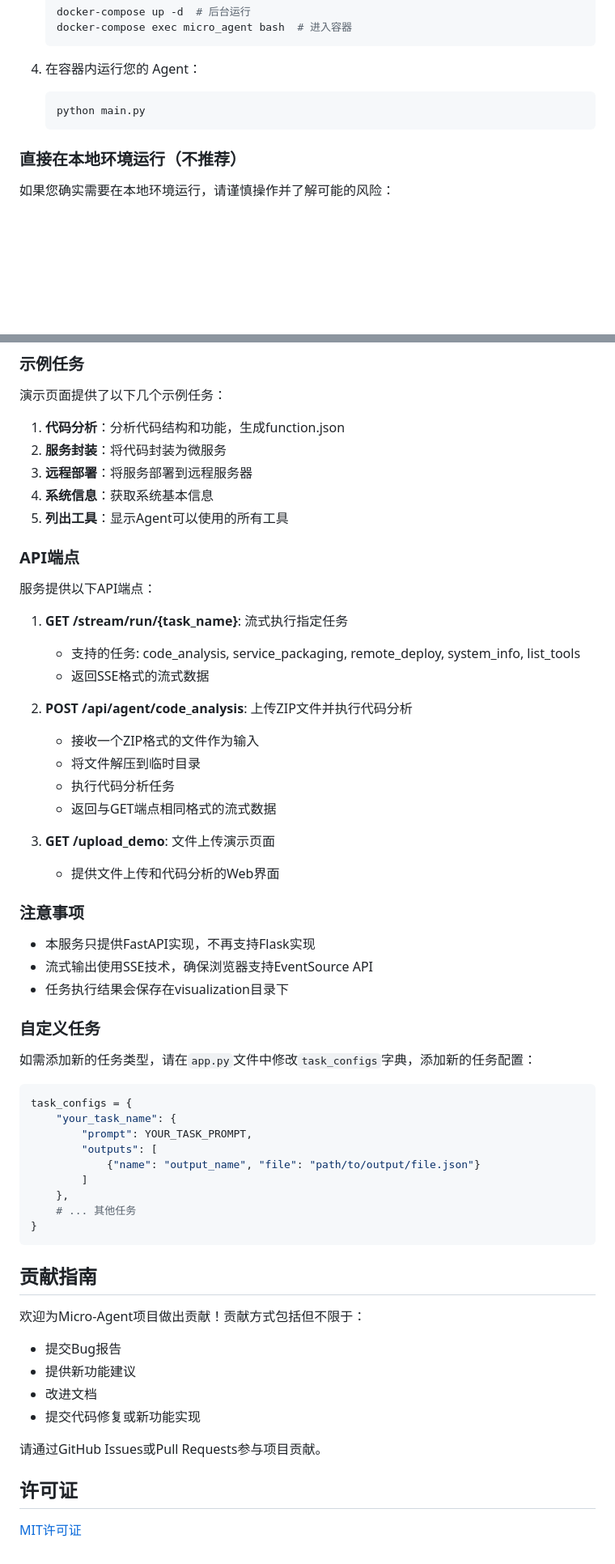
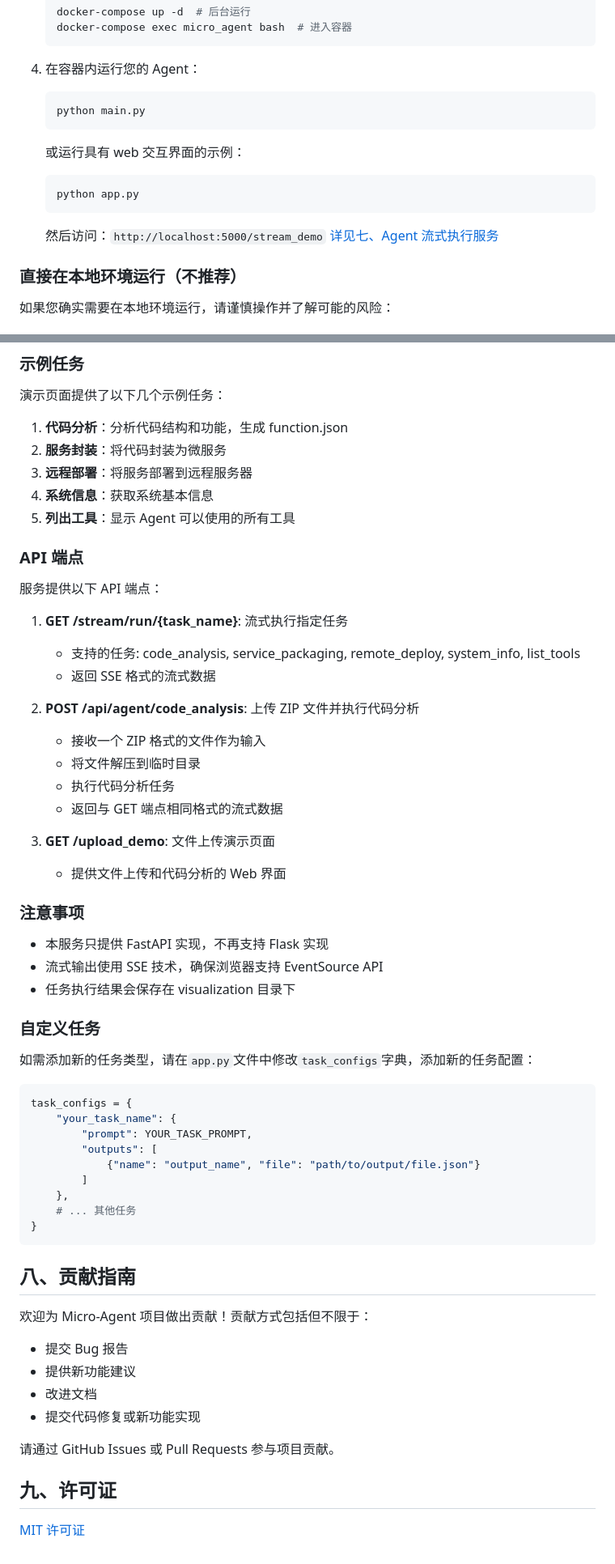
Before and after one commit to PolarSnowLeopard/Micro-Agent, a Markdown page: README.md, 2 parts joined by grey strips. Shown: that part at 81% size. Rendered like a GitHub page; blank space fills up the shorter version.

````diff
--- a/README.md
+++ b/README.md
@@ -92,9 +99,18 @@ Micro-Agent 框架的主要组件包括：
    ```
 
 4. 在容器内运行您的 Agent：
+
    ```bash
    python main.py
    ```
+
+   或运行具有 web 交互界面的示例：
+
+   ```bash
+   python app.py
+   ```
+
+   然后访问：`http://localhost:5000/stream_demo` [详见七、Agent 流式执行服务](#七agent-流式执行服务)
 
 ### 直接在本地环境运行（不推荐）
 
@@ -199,34 +260,36 @@ python app.py
 
 演示页面提供了以下几个示例任务：
 
-1. **代码分析**：分析代码结构和功能，生成function.json
+1. **代码分析**：分析代码结构和功能，生成 function.json
 2. **服务封装**：将代码封装为微服务
 3. **远程部署**：将服务部署到远程服务器
 4. **系统信息**：获取系统基本信息
-5. **列出工具**：显示Agent可以使用的所有工具
+5. **列出工具**：显示 Agent 可以使用的所有工具
 
-### API端点
+### API 端点
 
-服务提供以下API端点：
+服务提供以下 API 端点：
 
 1. **GET /stream/run/{task_name}**: 流式执行指定任务
+
    - 支持的任务: code_analysis, service_packaging, remote_deploy, system_info, list_tools
-   - 返回SSE格式的流式数据
+   - 返回 SSE 格式的流式数据
 
-2. **POST /api/agent/code_analysis**: 上传ZIP文件并执行代码分析
-   - 接收一个ZIP格式的文件作为输入
+2. **POST /api/agent/code_analysis**: 上传 ZIP 文件并执行代码分析
+
+   - 接收一个 ZIP 格式的文件作为输入
    - 将文件解压到临时目录
    - 执行代码分析任务
-   - 返回与GET端点相同格式的流式数据
+   - 返回与 GET 端点相同格式的流式数据
 
 3. **GET /upload_demo**: 文件上传演示页面
-   - 提供文件上传和代码分析的Web界面
+   - 提供文件上传和代码分析的 Web 界面
 
 ### 注意事项
 
-- 本服务只提供FastAPI实现，不再支持Flask实现
-- 流式输出使用SSE技术，确保浏览器支持EventSource API
-- 任务执行结果会保存在visualization目录下
+- 本服务只提供 FastAPI 实现，不再支持 Flask 实现
+- 流式输出使用 SSE 技术，确保浏览器支持 EventSource API
+- 任务执行结果会保存在 visualization 目录下
 
 ### 自定义任务
 
@@ -244,17 +307,17 @@ task_configs = {
 }
 ```
 
-## 贡献指南
+## 八、贡献指南
 
-欢迎为Micro-Agent项目做出贡献！贡献方式包括但不限于：
+欢迎为 Micro-Agent 项目做出贡献！贡献方式包括但不限于：
 
-- 提交Bug报告
+- 提交 Bug 报告
 - 提供新功能建议
 - 改进文档
 - 提交代码修复或新功能实现
 
-请通过GitHub Issues或Pull Requests参与项目贡献。
+请通过 GitHub Issues 或 Pull Requests 参与项目贡献。
 
-## 许可证
+## 九、许可证
 
-[MIT许可证](LICENSE)
+[MIT 许可证](LICENSE)
````
Also changed, not shown: other parts of README.md (+69 -17 lines).
